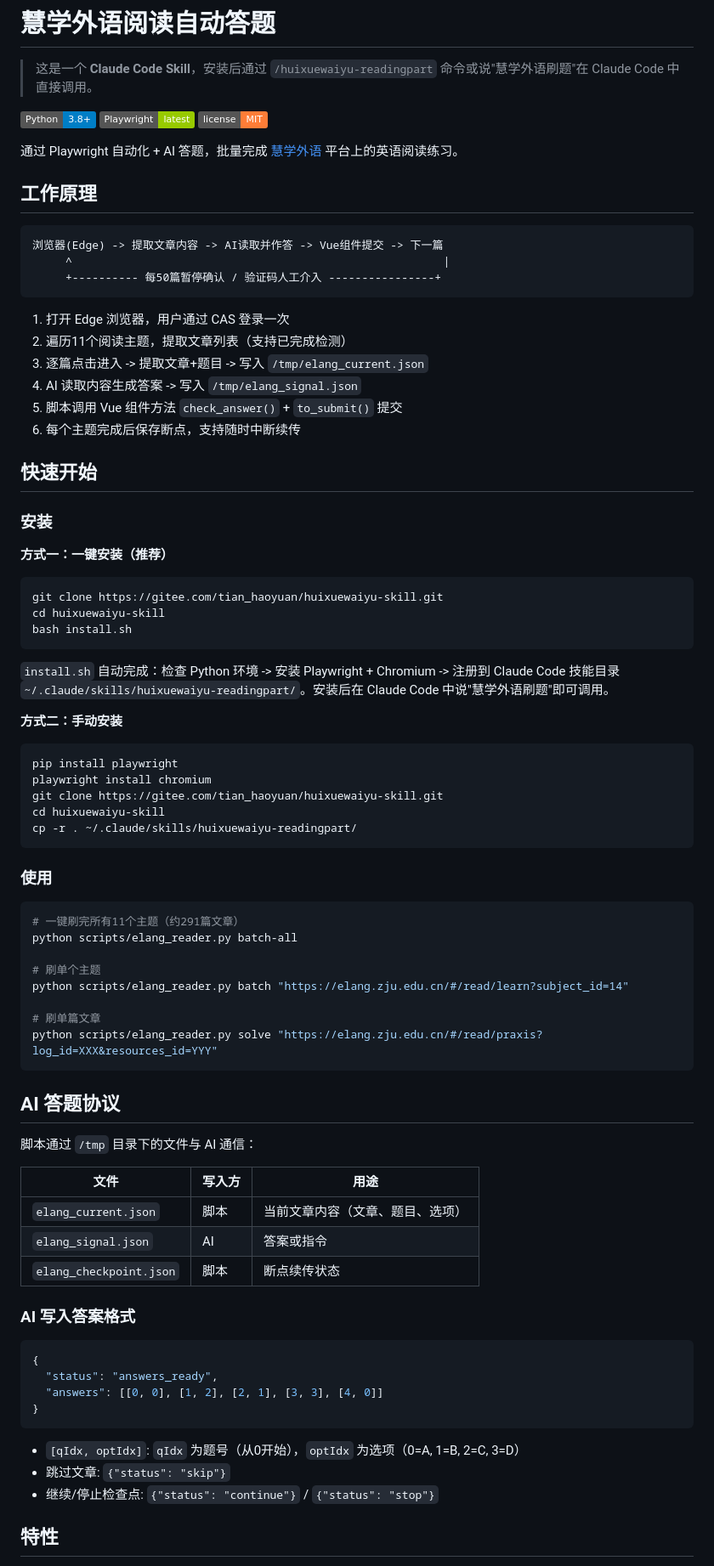
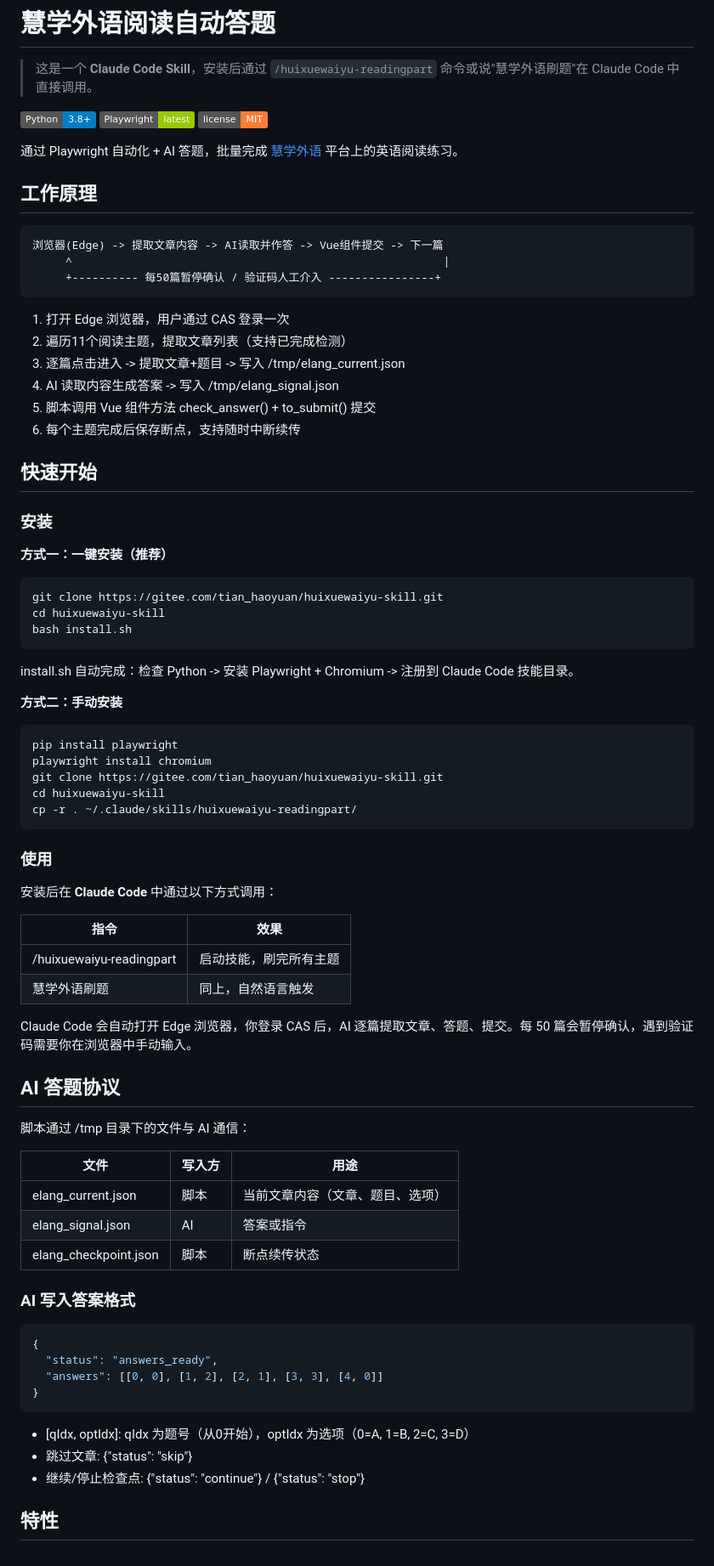
Before and after one commit to pirate-608/huixuewaiyu-readingpart, a Markdown page: README.md, the part around one of its changes. Shown at 85% size. Drawn GitHub-style; badges without logos.

Commit message:
README: remove Python CLI commands, add Claude Code usage section

````diff
--- a/README.md
+++ b/README.md
@@ -1,7 +1,6 @@
 # 慧学外语阅读自动答题
 
 > 这是一个 **Claude Code Skill**，安装后通过 `/huixuewaiyu-readingpart` 命令或说"慧学外语刷题"在 Claude Code 中直接调用。
-
 
 [![Python](https://img.shields.io/badge/Python-3.8+-blue)](https://www.python.org/)
 [![Playwright](https://img.shields.io/badge/Playwright-latest-green)](https://playwright.dev/)
@@ -19,9 +18,9 @@
 
 1. 打开 Edge 浏览器，用户通过 CAS 登录一次
 2. 遍历11个阅读主题，提取文章列表（支持已完成检测）
-3. 逐篇点击进入 -> 提取文章+题目 -> 写入 `/tmp/elang_current.json`
-4. AI 读取内容生成答案 -> 写入 `/tmp/elang_signal.json`
-5. 脚本调用 Vue 组件方法 `check_answer()` + `to_submit()` 提交
+3. 逐篇点击进入 -> 提取文章+题目 -> 写入 /tmp/elang_current.json
+4. AI 读取内容生成答案 -> 写入 /tmp/elang_signal.json
+5. 脚本调用 Vue 组件方法 check_answer() + to_submit() 提交
 6. 每个主题完成后保存断点，支持随时中断续传
 
 ## 快速开始
@@ -36,7 +35,7 @@ cd huixuewaiyu-skill
 bash install.sh
 ```
 
-`install.sh` 自动完成：检查 Python 环境 -> 安装 Playwright + Chromium -> 注册到 Claude Code 技能目录 `~/.claude/skills/huixuewaiyu-readingpart/`。安装后在 Claude Code 中说"慧学外语刷题"即可调用。
+install.sh 自动完成：检查 Python -> 安装 Playwright + Chromium -> 注册到 Claude Code 技能目录。
 
 **方式二：手动安装**
 
@@ -50,26 +49,24 @@ cp -r . ~/.claude/skills/huixuewaiyu-readingpart/
 
 ### 使用
 
-```bash
-# 一键刷完所有11个主题（约291篇文章）
-python scripts/elang_reader.py batch-all
+安装后在 **Claude Code** 中通过以下方式调用：
 
-# 刷单个主题
-python scripts/elang_reader.py batch "https://elang.zju.edu.cn/#/read/learn?subject_id=14"
+| 指令 | 效果 |
+|------|------|
+| /huixuewaiyu-readingpart | 启动技能，刷完所有主题 |
+| 慧学外语刷题 | 同上，自然语言触发 |
 
-# 刷单篇文章
-python scripts/elang_reader.py solve "https://elang.zju.edu.cn/#/read/praxis?log_id=XXX&resources_id=YYY"
-```
+Claude Code 会自动打开 Edge 浏览器，你登录 CAS 后，AI 逐篇提取文章、答题、提交。每 50 篇会暂停确认，遇到验证码需要你在浏览器中手动输入。
 
 ## AI 答题协议
 
-脚本通过 `/tmp` 目录下的文件与 AI 通信：
+脚本通过 /tmp 目录下的文件与 AI 通信：
 
 | 文件 | 写入方 | 用途 |
 |------|--------|------|
-| `elang_current.json` | 脚本 | 当前文章内容（文章、题目、选项） |
-| `elang_signal.json` | AI | 答案或指令 |
-| `elang_checkpoint.json` | 脚本 | 断点续传状态 |
+| elang_current.json | 脚本 | 当前文章内容（文章、题目、选项） |
+| elang_signal.json | AI | 答案或指令 |
+| elang_checkpoint.json | 脚本 | 断点续传状态 |
 
 ### AI 写入答案格式
 
@@ -80,9 +77,9 @@ python scripts/elang_reader.py solve "https://elang.zju.edu.cn/#/read/praxis?log
 }
 ```
 
-- `[qIdx, optIdx]`: `qIdx` 为题号（从0开始），`optIdx` 为选项（0=A, 1=B, 2=C, 3=D）
-- 跳过文章: `{"status": "skip"}`
-- 继续/停止检查点: `{"status": "continue"}` / `{"status": "stop"}`
+- [qIdx, optIdx]: qIdx 为题号（从0开始），optIdx 为选项（0=A, 1=B, 2=C, 3=D）
+- 跳过文章: {"status": "skip"}
+- 继续/停止检查点: {"status": "continue"} / {"status": "stop"}
 
 ## 特性
 
````
Also changed, not shown: other parts of README.md (+7 -7 lines).
